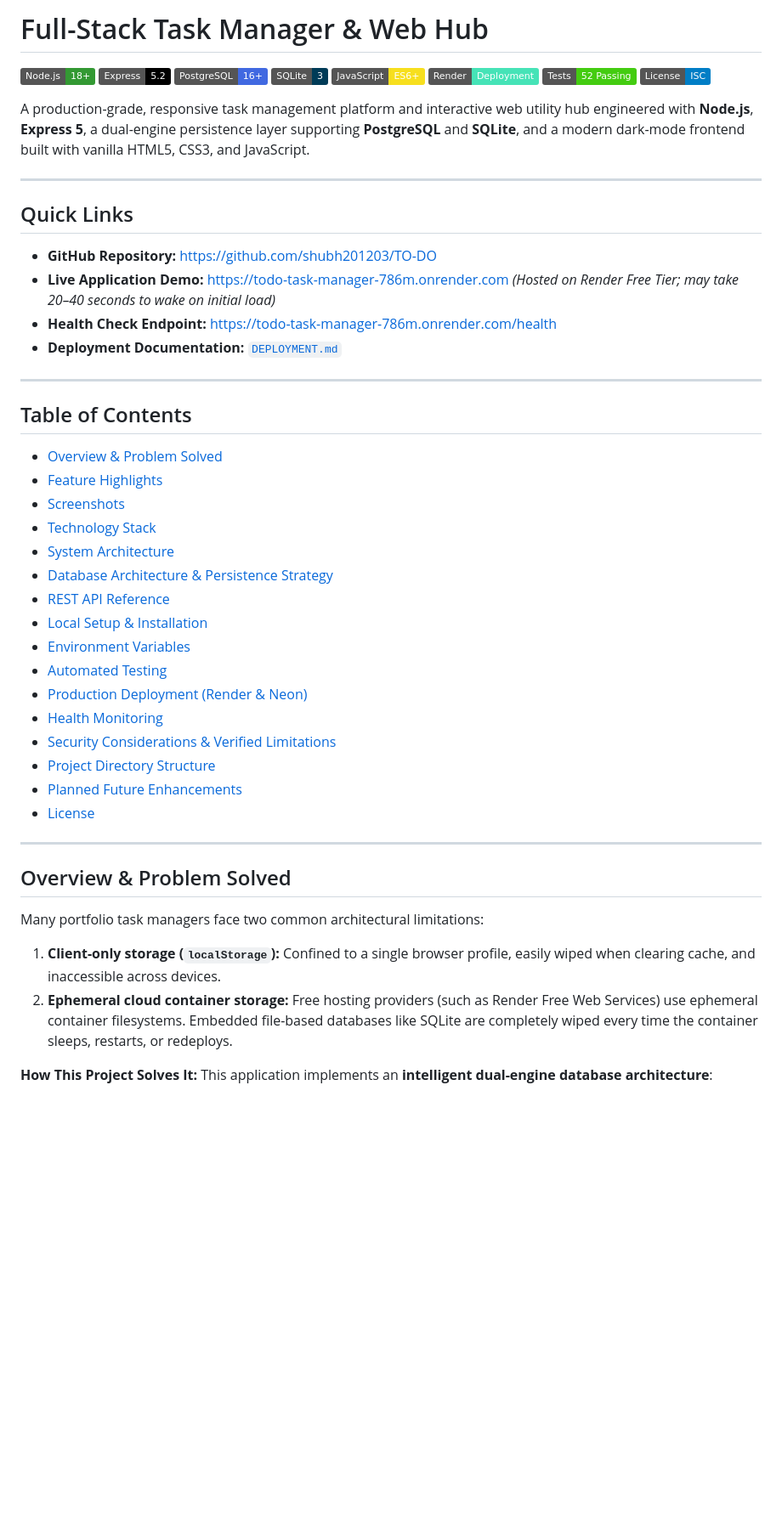
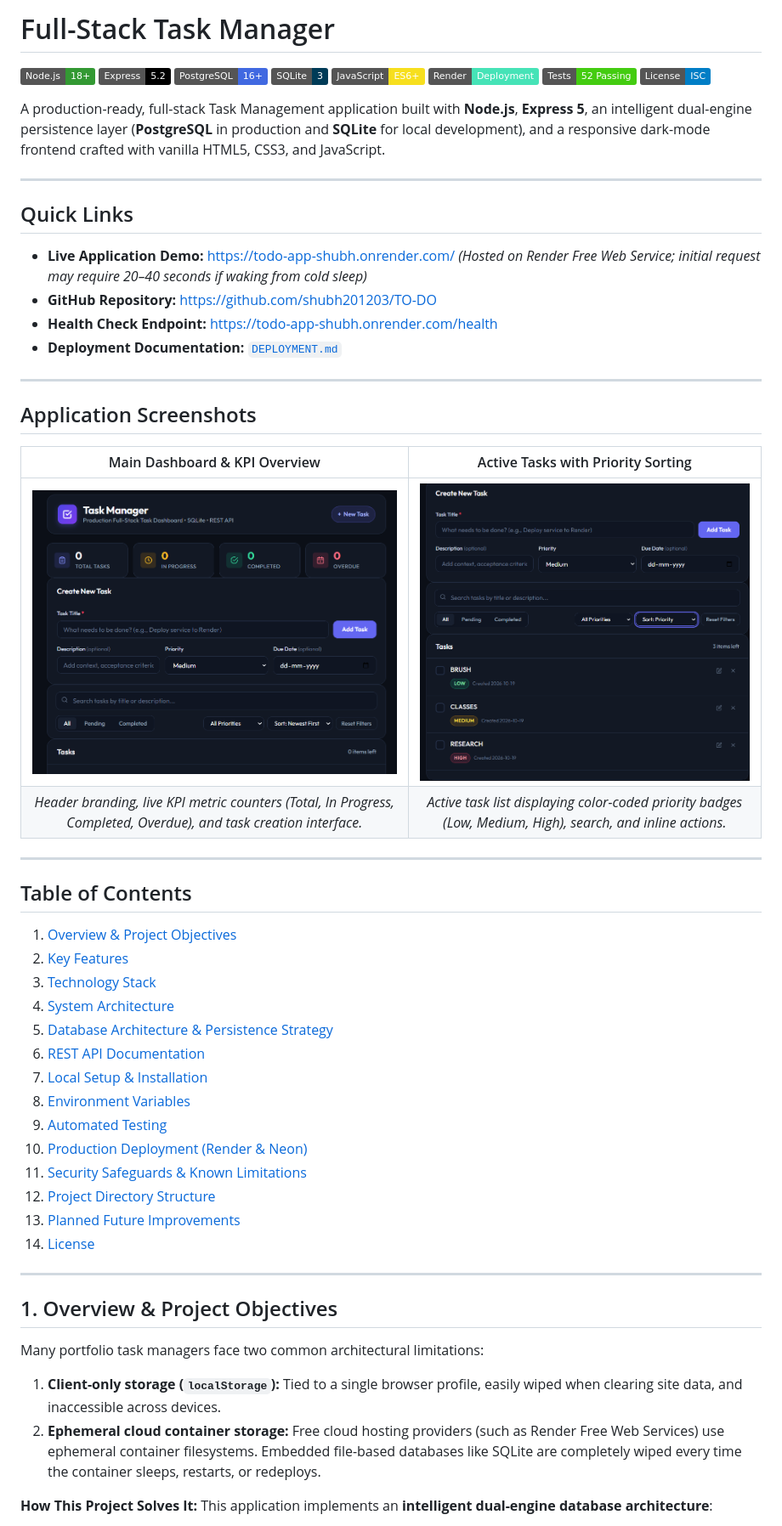
Before and after one commit to shubh201203/TO-DO, a Markdown page: README.md, the part around one of its changes. Shown at 85% size. Rendered like a GitHub page; pictures changed too: docs/screenshots/todo-dashboard-tasks.png (added), docs/screenshots/todo-dashboard.png (added); badges without logos; blank space fills up the shorter version.

Commit message:
docs: polish project README and deployment guide

```diff
--- a/README.md
+++ b/README.md
@@ -1,4 +1,4 @@
-# Full-Stack Task Manager & Web Hub
+# Full-Stack Task Manager
 
 [![Node.js](https://img.shields.io/badge/Node.js-18+-339933?logo=node.js&logoColor=white)](https://nodejs.org/)
 [![Express.js](https://img.shields.io/badge/Express-5.2-000000?logo=express&logoColor=white)](https://expressjs.com/)
@@ -9,45 +9,52 @@
 [![Tests](https://img.shields.io/badge/Tests-52%20Passing-brightgreen?logo=node.js&logoColor=white)](https://nodejs.org/api/test.html)
 [![License](https://img.shields.io/badge/License-ISC-blue.svg)](package.json)
 
-A production-grade, responsive task management platform and interactive web utility hub engineered with **Node.js**, **Express 5**, a dual-engine persistence layer supporting **PostgreSQL** and **SQLite**, and a modern dark-mode frontend built with vanilla HTML5, CSS3, and JavaScript.
+A production-ready, full-stack Task Management application built with **Node.js**, **Express 5**, an intelligent dual-engine persistence layer (**PostgreSQL** in production and **SQLite** for local development), and a responsive dark-mode frontend crafted with vanilla HTML5, CSS3, and JavaScript.
 
 ---
 
 ## Quick Links
 
+- **Live Application Demo:** [https://todo-app-shubh.onrender.com/](https://todo-app-shubh.onrender.com/) *(Hosted on Render Free Web Service; initial request may require 20–40 seconds if waking from cold sleep)*
 - **GitHub Repository:** [https://github.com/shubh201203/TO-DO](https://github.com/shubh201203/TO-DO)
-- **Live Application Demo:** [https://todo-task-manager-786m.onrender.com](https://todo-task-manager-786m.onrender.com) *(Hosted on Render Free Tier; may take 20–40 seconds to wake on initial load)*
-- **Health Check Endpoint:** [https://todo-task-manager-786m.onrender.com/health](https://todo-task-manager-786m.onrender.com/health)
+- **Health Check Endpoint:** [https://todo-app-shubh.onrender.com/health](https://todo-app-shubh.onrender.com/health)
 - **Deployment Documentation:** [`DEPLOYMENT.md`](./DEPLOYMENT.md)
+
+---
+
+## Application Screenshots
+
+| Main Dashboard & KPI Overview | Active Tasks with Priority Sorting |
+| :---: | :---: |
+| ![Task Manager Dashboard Overview](docs/screenshots/todo-dashboard.png) | ![Task Manager Active Tasks and Filtering](docs/screenshots/todo-dashboard-tasks.png) |
+| *Header branding, live KPI metric counters (Total, In Progress, Completed, Overdue), and task creation interface.* | *Active task list displaying color-coded priority badges (Low, Medium, High), search, and inline actions.* |
 
 ---
 
 ## Table of Contents
 
-- [Overview & Problem Solved](#overview--problem-solved)
-- [Feature Highlights](#feature-highlights)
-- [Screenshots](#screenshots)
-- [Technology Stack](#technology-stack)
-- [System Architecture](#system-architecture)
-- [Database Architecture & Persistence Strategy](#database-architecture--persistence-strategy)
-- [REST API Reference](#rest-api-reference)
-- [Local Setup & Installation](#local-setup--installation)
-- [Environment Variables](#environment-variables)
-- [Automated Testing](#automated-testing)
-- [Production Deployment (Render & Neon)](#production-deployment-render--neon)
-- [Health Monitoring](#health-monitoring)
-- [Security Considerations & Verified Limitations](#security-considerations--verified-limitations)
-- [Project Directory Structure](#project-directory-structure)
-- [Planned Future Enhancements](#planned-future-enhancements)
-- [License](#license)
+1. [Overview & Project Objectives](#1-overview--project-objectives)
+2. [Key Features](#2-key-features)
+3. [Technology Stack](#3-technology-stack)
+4. [System Architecture](#4-system-architecture)
+5. [Database Architecture & Persistence Strategy](#5-database-architecture--persistence-strategy)
+6. [REST API Documentation](#6-rest-api-documentation)
+7. [Local Setup & Installation](#7-local-setup--installation)
+8. [Environment Variables](#8-environment-variables)
+9. [Automated Testing](#9-automated-testing)
+10. [Production Deployment (Render & Neon)](#10-production-deployment-render--neon)
+11. [Security Safeguards & Known Limitations](#11-security-safeguards--known-limitations)
+12. [Project Directory Structure](#12-project-directory-structure)
+13. [Planned Future Improvements](#13-planned-future-improvements)
+14. [License](#14-license)
 
 ---
 
-## Overview & Problem Solved
+## 1. Overview & Project Objectives
 
 Many portfolio task managers face two common architectural limitations:
-1. **Client-only storage (`localStorage`):** Confined to a single browser profile, easily wiped when clearing cache, and inaccessible across devices.
-2. **Ephemeral cloud container storage:** Free hosting providers (such as Render Free Web Services) use ephemeral container filesystems. Embedded file-based databases like SQLite are completely wiped every time the container sleeps, restarts, or redeploys.
+1. **Client-only storage (`localStorage`):** Tied to a single browser profile, easily wiped when clearing site data, and inaccessible across devices.
+2. **Ephemeral cloud container storage:** Free cloud hosting providers (such as Render Free Web Services) use ephemeral container filesystems. Embedded file-based databases like SQLite are completely wiped every time the container sleeps, restarts, or redeploys.
 
 **How This Project Solves It:**
 This application implements an **intelligent dual-engine database architecture**:
```
Also changed, not shown: other parts of README.md (+85 -143 lines), DEPLOYMENT.md (+8 -7 lines).
